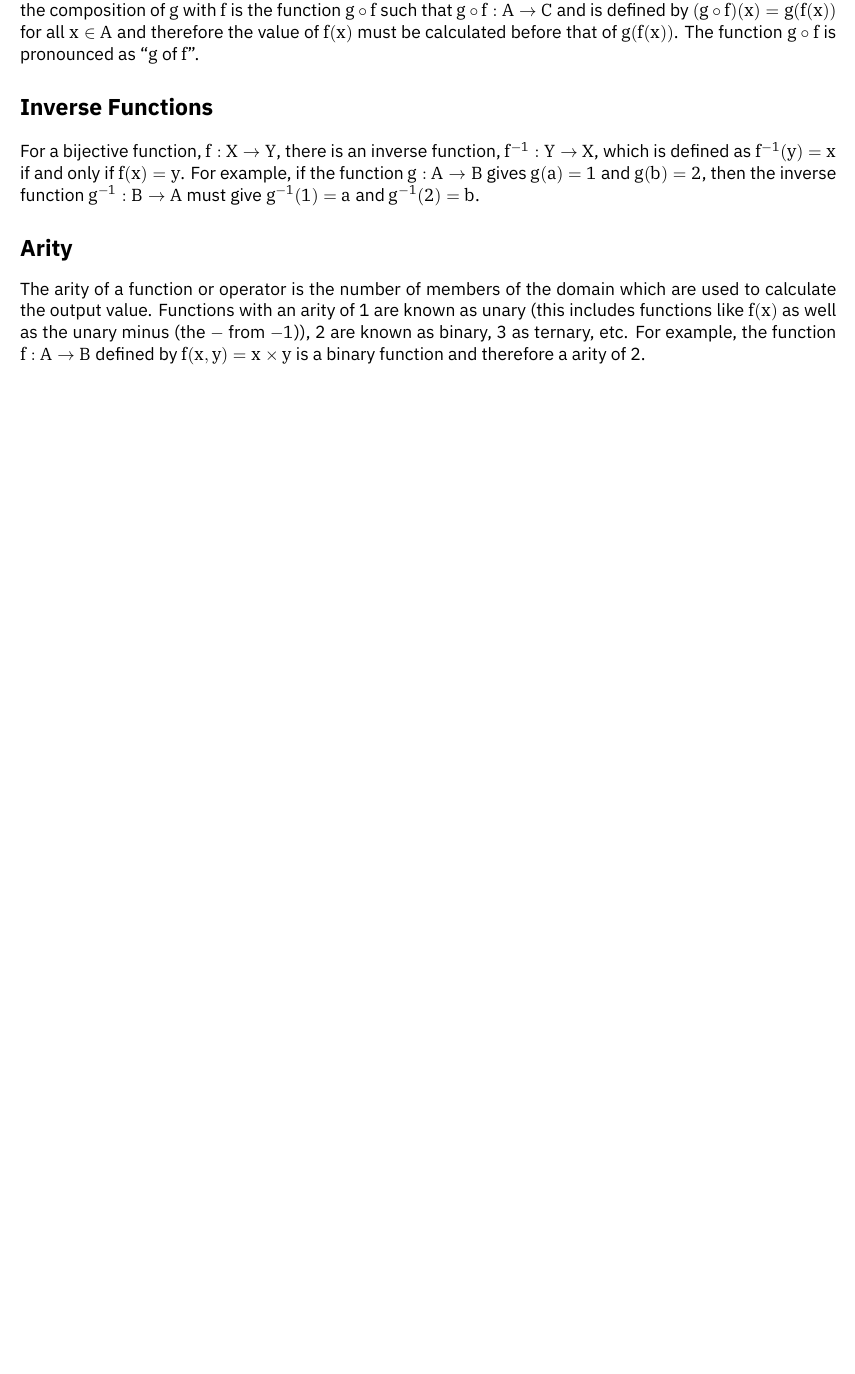
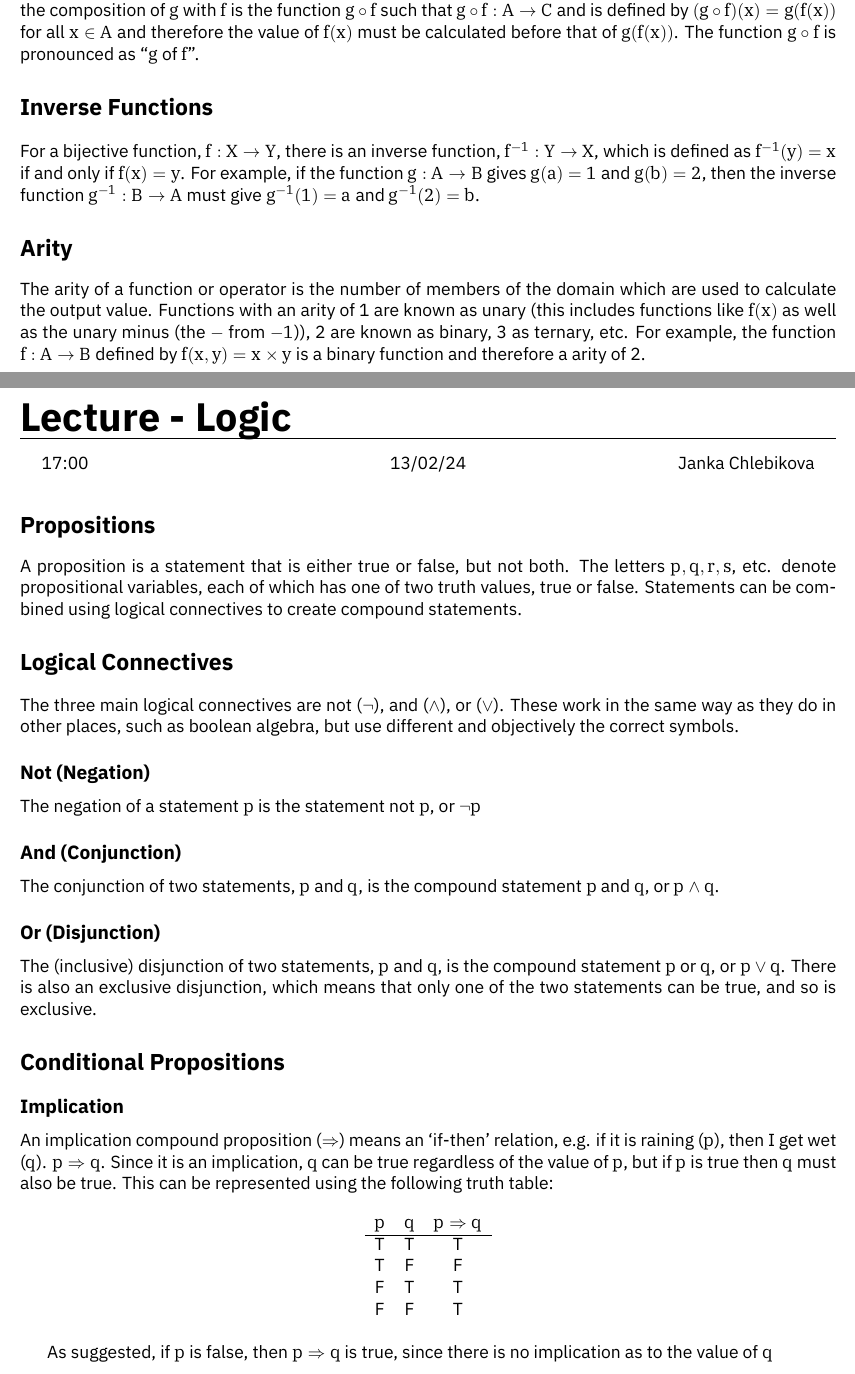
Before and after one commit to HughTB/cs-notes, a LaTeX document (2nd-year/m21274-dmafp/m21274.tex, which reads 2nd-year/m21274-dmafp/sessions/24-02-13.tex): part of page 9 of 18 before the commit and two parts of pages 9 and 10 of 21 after it, the two joined at a grey line, cut so that both start at the same text, the shorter picture padded with empty space. The pictures show the PDF file 2nd-year/m21274-dmafp/m21274.pdf that the author committed with the source.

Commit message:
add dm lecture

```diff
--- /dev/null
+++ b/2nd-year/m21274-dmafp/sessions/24-02-13.tex
@@ -0,0 +1,37 @@
+\lecture{Logic}{17:00}{13/02/24}{Janka Chlebikova}
+
+\section*{Propositions}
+
+A proposition is a statement that is either true or false, but not both. The letters $p, q, r, s$, etc. denote
+ propositional variables, each of which has one of two truth values, true or false. Statements can be combined using
+ logical connectives to create compound statements.
+
+\section*{Logical Connectives}
+
+The three main logical connectives are not ($\neg$), and ($\wedge$), or ($\vee$). These work in the same way as they do in
+ other places, such as boolean algebra, but use different and objectively the correct symbols.
+
+\subsection*{Not (Negation)}
+
+The negation of a statement $p$ is the statement not $p$, or $\neg p$
+
+\subsection*{And (Conjunction)}
+
+The conjunction of two statements, $p$ and $q$, is the compound statement $p$ and $q$, or $p \wedge q$.
+
+\subsection*{Or (Disjunction)}
+
+The (inclusive) disjunction of two statements, $p$ and $q$, is the compound statement $p$ or $q$, or $p \vee q$. There
+ is also an exclusive disjunction, which means that only one of the two statements can be true, and so is exclusive.
+
+\section*{Conditional Propositions}
+
+\subsection*{Implication}
+
+An implication compound proposition ($\Rightarrow$) means an `if-then' relation, e.g. if it is raining ($p$), then I get
+ wet ($q$). $p \Rightarrow q$. Since it is an implication, $q$ can be true regardless of the value of $p$, but if $p$ is
+ true then $q$ must also be true. This can be represented using the following truth table:
+\begin{table}[h]
+  \centering
+  \begin{tabular}{ c c c }
+    $p$ & $q$ & $p \Rightarrow q$ \\
@@ -0,0 +42,14 @@
+    F & F & T
+  \end{tabular}
+\end{table}
+
+As suggested, if $p$ is false, then $p \Rightarrow q$ is true, since there is no implication as to the value of $q$
+
+\subsection*{Bi-conditional}
+
+A bi-conditional compound proposition ($\Leftrightarrow$) means an `if and only if' relation, and as such $q$ can be
+ true if and only if $p$ is true. This can be represented using the following truth table:
+\begin{table}[h]
+  \centering
+  \begin{tabular}{ c c c }
+    $p$ & $q$ & $p \Rightarrow q$ \\
@@ -0,0 +62,8 @@
+\end{table}
+
+\subsection*{Negation of Conditional Propositions}
+
+The negation of a conditional proposition, $p \Rightarrow q$ would be $p \wedge \neg q$ since
+\begin{center}
+  $\neg (p \Rightarrow q) \equiv \neg (\neg p \vee q) \equiv \neg (\neg p) \wedge \neg q \equiv p \wedge \neg q$
+\end{center}
@@ -0,0 +89 @@
+\section*{Statement Properties}
@@ -0,0 +95,4 @@
+\begin{table}[h]
+  \centering
+  \begin{tabular}{ c c c }
+    $p$ & $\neg p$ & $p \vee \neg p$ \\
@@ -0,0 +103 @@
+\end{table}
@@ -0,0 +109,4 @@
+\begin{table}[h]
+  \centering
+  \begin{tabular}{ c c c }
+    $p$ & $\neg p$ & $p \wedge \neg p$ \\
@@ -0,0 +117,14 @@
+\end{table}
+
+\subsection*{Contingency}
+
+A statement is a contingency if it can be either true or false depending upon the values of the propositional variables.
+
+\section*{Logical Equivalence}
+
+Two or more propositions with the same truth values are said to be logically equivalent, since either one will produce
+ the same output given the same propositional variables. For example, $p \Rightarrow q \equiv \neg p \vee q$ since
+\begin{table}[h]
+  \centering
+  \begin{tabular}{ c c c c c }
+    $p$ & $q$ & $p \Rightarrow q$ & $\neg p$ & $\neg p \vee q$ \\
@@ -0,0 +142,3 @@
+  \item Distributive - $(p \vee (q \wedge r)) \equiv ((p \vee q) \wedge (p \vee r))$
+  \item De Morgan's - $\neg (p \vee q) \equiv \neg p \wedge \neg q$, $\neg (p \wedge q) \equiv \neg p \vee \neg q$
+\end{itemize}
```
Also changed, not shown: 2nd-year/m21274-dmafp/m21274.tex (+1 -0 lines), 2nd-year/m21274-dmafp/m21274.pdf, 2nd-year/m21274-dmafp/sessions/24-02-13.tex (69 more changed lines).
